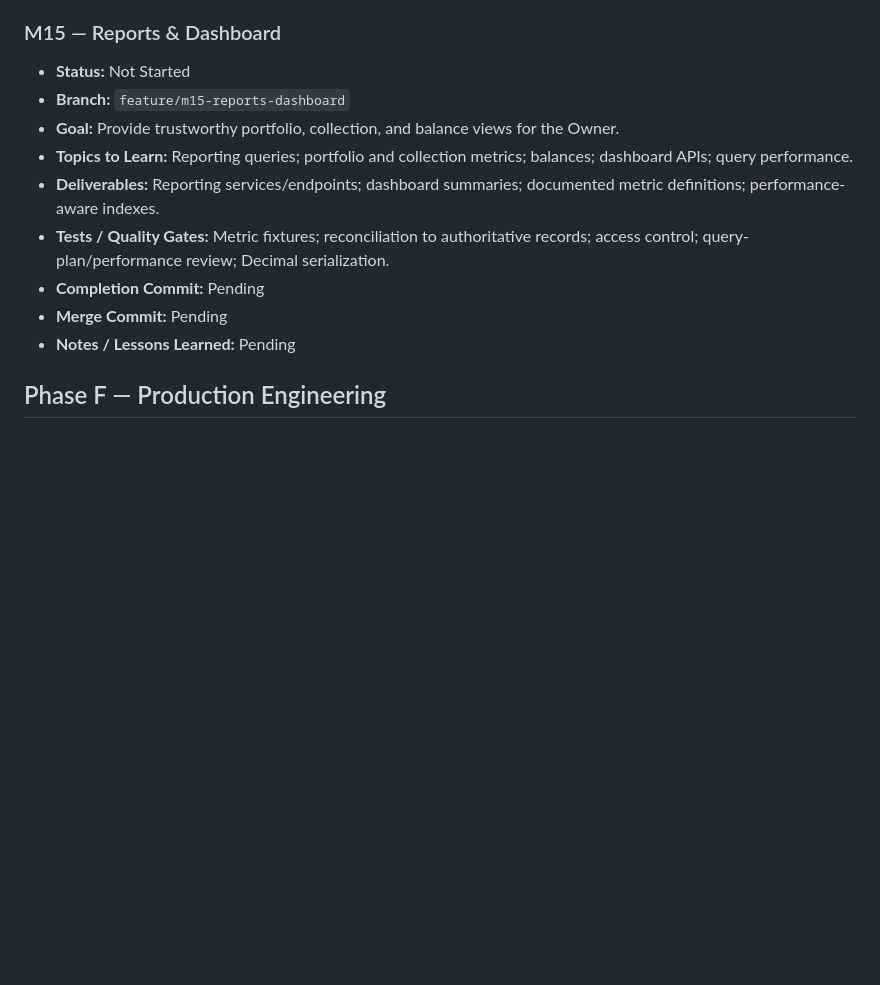
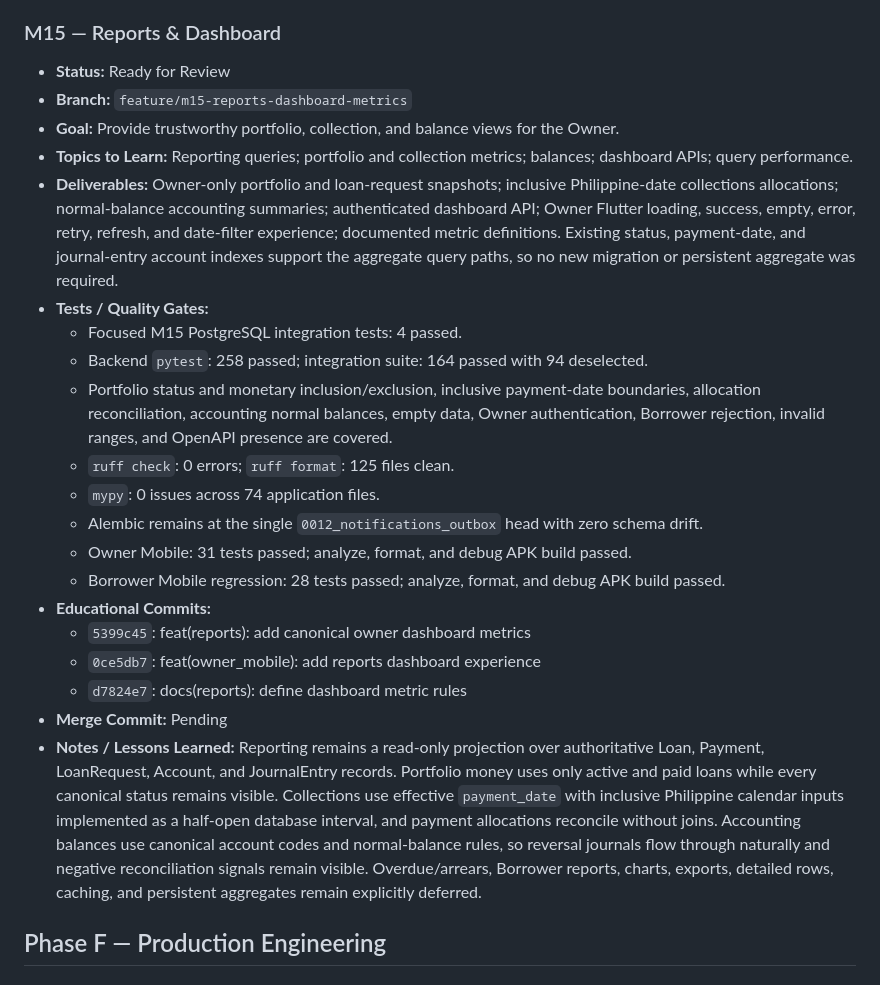
Before and after one commit to nelson1869-ai/nelson-lending-v2, a Markdown page: ROADMAP.md, the part around the change. Rendered like a GitHub page; blank space fills up the shorter version.

Commit message:
docs: mark m15 ready for review

```diff
--- a/ROADMAP.md
+++ b/ROADMAP.md
@@ -322,15 +322,26 @@ never force-pushed or merged without explicit review approval.
 
 ### M15 — Reports & Dashboard
 
-- **Status:** Not Started
-- **Branch:** `feature/m15-reports-dashboard`
+- **Status:** Ready for Review
+- **Branch:** `feature/m15-reports-dashboard-metrics`
 - **Goal:** Provide trustworthy portfolio, collection, and balance views for the Owner.
 - **Topics to Learn:** Reporting queries; portfolio and collection metrics; balances; dashboard APIs; query performance.
-- **Deliverables:** Reporting services/endpoints; dashboard summaries; documented metric definitions; performance-aware indexes.
-- **Tests / Quality Gates:** Metric fixtures; reconciliation to authoritative records; access control; query-plan/performance review; Decimal serialization.
-- **Completion Commit:** Pending
+- **Deliverables:** Owner-only portfolio and loan-request snapshots; inclusive Philippine-date collections allocations; normal-balance accounting summaries; authenticated dashboard API; Owner Flutter loading, success, empty, error, retry, refresh, and date-filter experience; documented metric definitions. Existing status, payment-date, and journal-entry account indexes support the aggregate query paths, so no new migration or persistent aggregate was required.
+- **Tests / Quality Gates:**
+  - Focused M15 PostgreSQL integration tests: 4 passed.
+  - Backend `pytest`: 258 passed; integration suite: 164 passed with 94 deselected.
+  - Portfolio status and monetary inclusion/exclusion, inclusive payment-date boundaries, allocation reconciliation, accounting normal balances, empty data, Owner authentication, Borrower rejection, invalid ranges, and OpenAPI presence are covered.
+  - `ruff check`: 0 errors; `ruff format`: 125 files clean.
+  - `mypy`: 0 issues across 74 application files.
+  - Alembic remains at the single `0012_notifications_outbox` head with zero schema drift.
+  - Owner Mobile: 31 tests passed; analyze, format, and debug APK build passed.
+  - Borrower Mobile regression: 28 tests passed; analyze, format, and debug APK build passed.
+- **Educational Commits:**
+  - `5399c45`: feat(reports): add canonical owner dashboard metrics
+  - `0ce5db7`: feat(owner_mobile): add reports dashboard experience
+  - `d7824e7`: docs(reports): define dashboard metric rules
 - **Merge Commit:** Pending
-- **Notes / Lessons Learned:** Pending
+- **Notes / Lessons Learned:** Reporting remains a read-only projection over authoritative Loan, Payment, LoanRequest, Account, and JournalEntry records. Portfolio money uses only active and paid loans while every canonical status remains visible. Collections use effective `payment_date` with inclusive Philippine calendar inputs implemented as a half-open database interval, and payment allocations reconcile without joins. Accounting balances use canonical account codes and normal-balance rules, so reversal journals flow through naturally and negative reconciliation signals remain visible. Overdue/arrears, Borrower reports, charts, exports, detailed rows, caching, and persistent aggregates remain explicitly deferred.
 
 ## Phase F — Production Engineering
 
```
